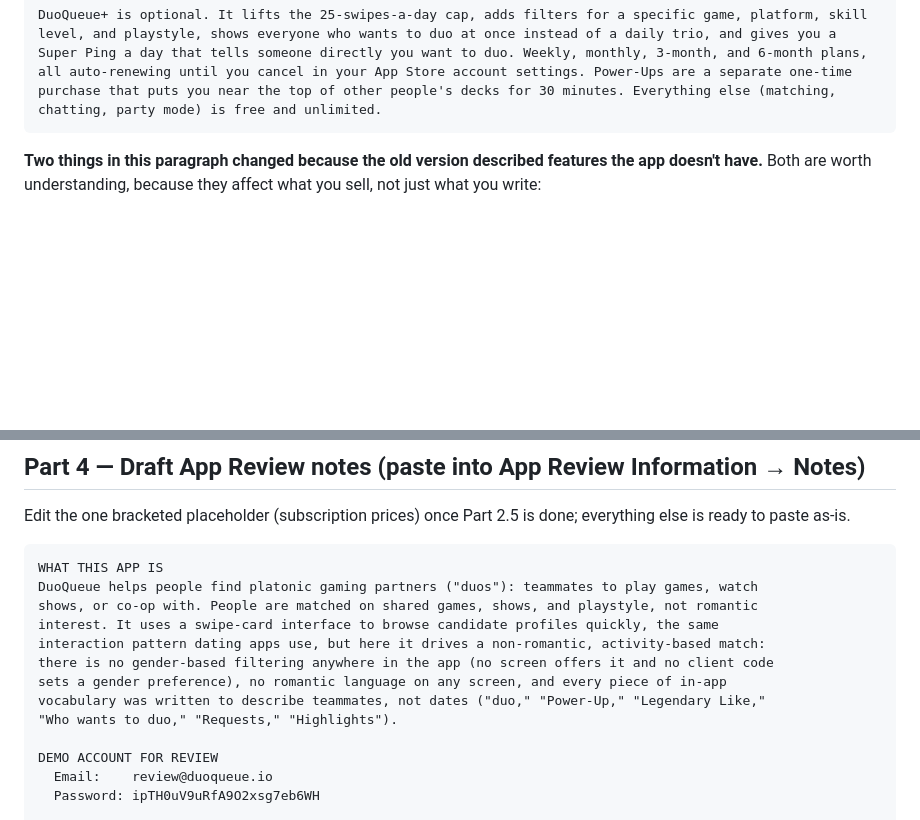
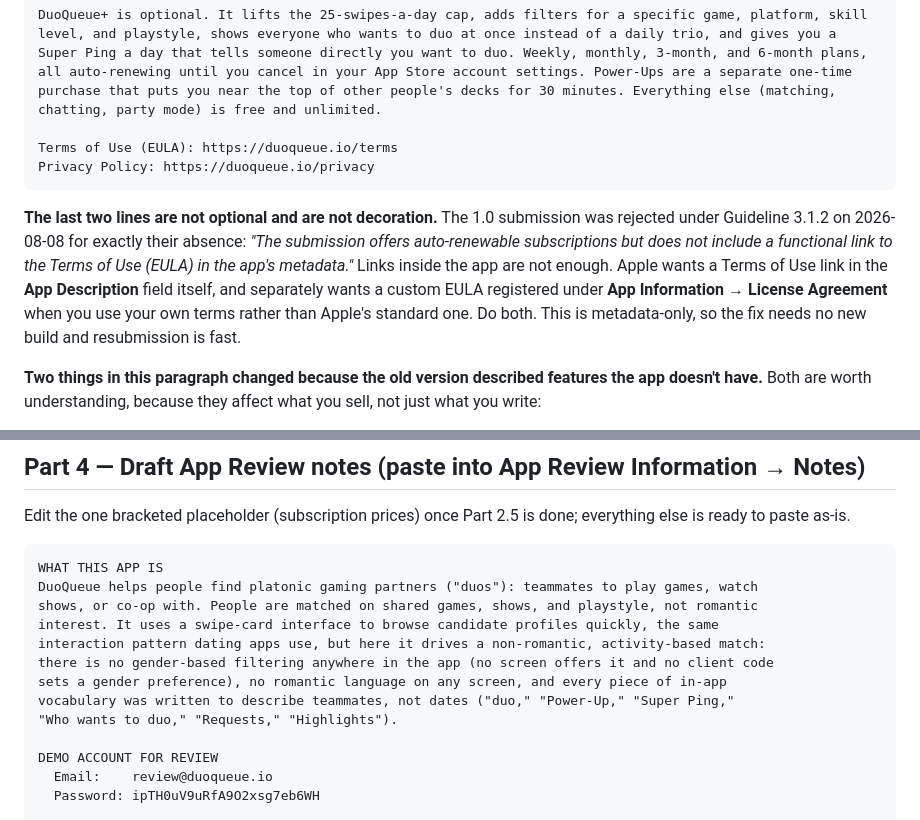
Before and after one commit to cameronstallings/DuoQueue, a Markdown page: docs/APP-STORE-SUBMISSION.md, 2 parts joined by grey strips. Drawn GitHub-style; blank space fills up the shorter version.

Commit message:
Record the 3.1.2 rejection: the EULA link belongs in the metadata
1.0 was rejected on 2026-08-08 under Guideline 3.1.2, for the one thing the
guide did not say to do. The paywall already links Terms of Use and Privacy
Policy, and the auto-renewal disclosure has been there for days, so the app
binary was fine. Apple wanted a functional Terms of Use link in the App
Description field itself, which is metadata, and separately wants a custom EULA
registered under App Information when you use your own terms instead of
Apple's standard one.

Both links are now part of the pasteable description block rather than a note
somewhere else, because a note is exactly what gets skipped at 1am. The
explanation underneath says why they are there so a future version does not
quietly drop them.

Metadata-only, so no rebuild and no reattaching the build or the five IAPs.

Co-Authored-By: Claude Opus 5 <noreply@anthropic.com>

````diff
--- a/docs/APP-STORE-SUBMISSION.md
+++ b/docs/APP-STORE-SUBMISSION.md
@@ -282,7 +282,18 @@ From there it's yours to run: chat in-app, share a Discord username, add each ot
 Safety, for real: DuoQueue is 18+ only. Every account confirms a date of birth of 18 or older to sign up. Every profile photo is automatically screened before anyone else sees it. Report or block from a profile or a chat. Blocking is immediate and complete: a blocked user can't see your profile again. A hidden-word filter mutes messages containing words you pick. A Safety Center covers meetup safety, scam patterns, and community guidelines.
 
 DuoQueue+ is optional. It lifts the 25-swipes-a-day cap, adds filters for a specific game, platform, skill level, and playstyle, shows everyone who wants to duo at once instead of a daily trio, and gives you a Super Ping a day that tells someone directly you want to duo. Weekly, monthly, 3-month, and 6-month plans, all auto-renewing until you cancel in your App Store account settings. Power-Ups are a separate one-time purchase that puts you near the top of other people's decks for 30 minutes. Everything else (matching, chatting, party mode) is free and unlimited.
+
+Terms of Use (EULA): https://duoqueue.io/terms
+Privacy Policy: https://duoqueue.io/privacy
 ```
+
+**The last two lines are not optional and are not decoration.** The 1.0 submission was rejected
+under Guideline 3.1.2 on 2026-08-08 for exactly their absence: *"The submission offers
+auto-renewable subscriptions but does not include a functional link to the Terms of Use (EULA)
+in the app's metadata."* Links inside the app are not enough. Apple wants a Terms of Use link in
+the **App Description** field itself, and separately wants a custom EULA registered under
+**App Information → License Agreement** when you use your own terms rather than Apple's standard
+one. Do both. This is metadata-only, so the fix needs no new build and resubmission is fast.
 
 **Two things in this paragraph changed because the old version described features the app
 doesn't have.** Both are worth understanding, because they affect what you sell, not just
@@ -567,7 +578,7 @@ interest. It uses a swipe-card interface to browse candidate profiles quickly, t
 interaction pattern dating apps use, but here it drives a non-romantic, activity-based match:
 there is no gender-based filtering anywhere in the app (no screen offers it and no client code
 sets a gender preference), no romantic language on any screen, and every piece of in-app
-vocabulary was written to describe teammates, not dates ("duo," "Power-Up," "Legendary Like,"
+vocabulary was written to describe teammates, not dates ("duo," "Power-Up," "Super Ping,"
 "Who wants to duo," "Requests," "Highlights").
 
 DEMO ACCOUNT FOR REVIEW
````
